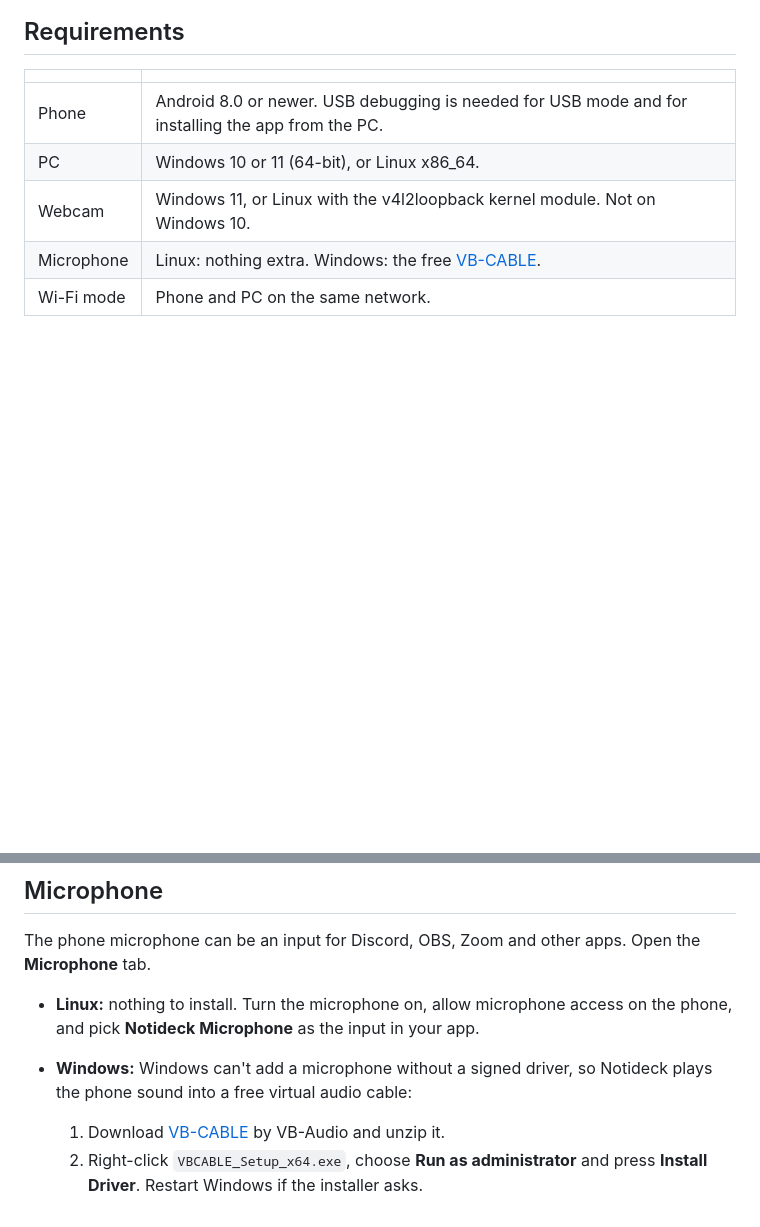
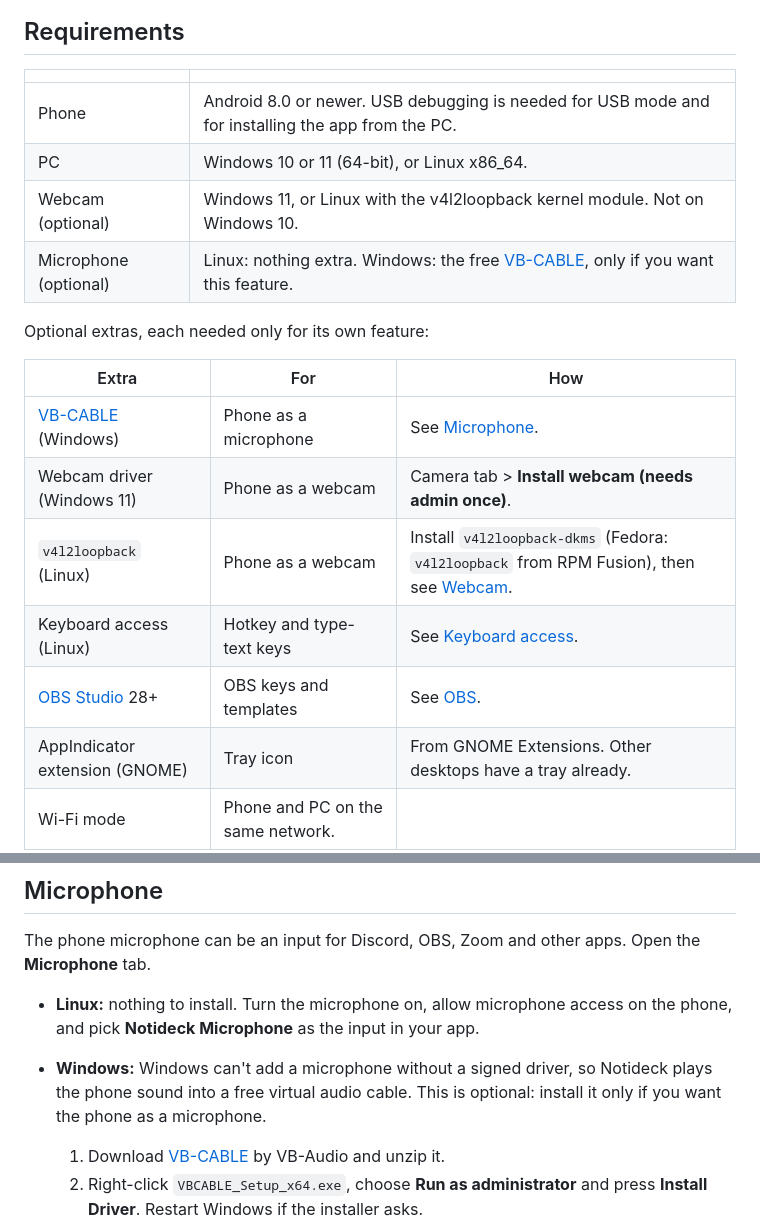
Before and after one commit to notifice/notideck, a Markdown page: docs/USER-GUIDE.md, 2 parts joined by grey strips. Rendered like a GitHub page; blank space fills up the shorter version.

```diff
--- a/docs/USER-GUIDE.md
+++ b/docs/USER-GUIDE.md
@@ -27,8 +27,19 @@ Notideck turns an old Android phone into a Stream Deck-style controller and webc
 |---|---|
 | Phone | Android 8.0 or newer. USB debugging is needed for USB mode and for installing the app from the PC. |
 | PC | Windows 10 or 11 (64-bit), or Linux x86_64. |
-| Webcam | Windows 11, or Linux with the v4l2loopback kernel module. Not on Windows 10. |
-| Microphone | Linux: nothing extra. Windows: the free [VB-CABLE](https://vb-audio.com/Cable/). |
+| Webcam (optional) | Windows 11, or Linux with the v4l2loopback kernel module. Not on Windows 10. |
+| Microphone (optional) | Linux: nothing extra. Windows: the free [VB-CABLE](https://vb-audio.com/Cable/), only if you want this feature. |
+
+Optional extras, each needed only for its own feature:
+
+| Extra | For | How |
+|---|---|---|
+| [VB-CABLE](https://vb-audio.com/Cable/) (Windows) | Phone as a microphone | See [Microphone](#microphone). |
+| Webcam driver (Windows 11) | Phone as a webcam | Camera tab > **Install webcam (needs admin once)**. |
+| `v4l2loopback` (Linux) | Phone as a webcam | Install `v4l2loopback-dkms` (Fedora: `v4l2loopback` from RPM Fusion), then see [Webcam](#webcam). |
+| Keyboard access (Linux) | Hotkey and type-text keys | See [Keyboard access](#keyboard-access). |
+| [OBS Studio](https://obsproject.com/) 28+ | OBS keys and templates | See [OBS](#obs). |
+| AppIndicator extension (GNOME) | Tray icon | From GNOME Extensions. Other desktops have a tray already. |
 | Wi-Fi mode | Phone and PC on the same network. |
 
 ## Install on Windows
@@ -252,7 +263,7 @@ To remove the driver: Settings > **Webcam driver** > **Uninstall...**.
 The phone microphone can be an input for Discord, OBS, Zoom and other apps. Open the **Microphone** tab.
 
 - **Linux:** nothing to install. Turn the microphone on, allow microphone access on the phone, and pick **Notideck Microphone** as the input in your app.
-- **Windows:** Windows can't add a microphone without a signed driver, so Notideck plays the phone sound into a free virtual audio cable:
+- **Windows:** Windows can't add a microphone without a signed driver, so Notideck plays the phone sound into a free virtual audio cable. This is optional: install it only if you want the phone as a microphone.
   1. Download [VB-CABLE](https://vb-audio.com/Cable/) by VB-Audio and unzip it.
   2. Right-click `VBCABLE_Setup_x64.exe`, choose **Run as administrator** and press **Install Driver**. Restart Windows if the installer asks.
   3. Notideck finds the cable by itself. Turn the microphone on in the Microphone tab and allow microphone access on the phone.
```
Also changed, not shown: CHANGELOG.md (+3 -3 lines), README.md (+16 -1 lines).
